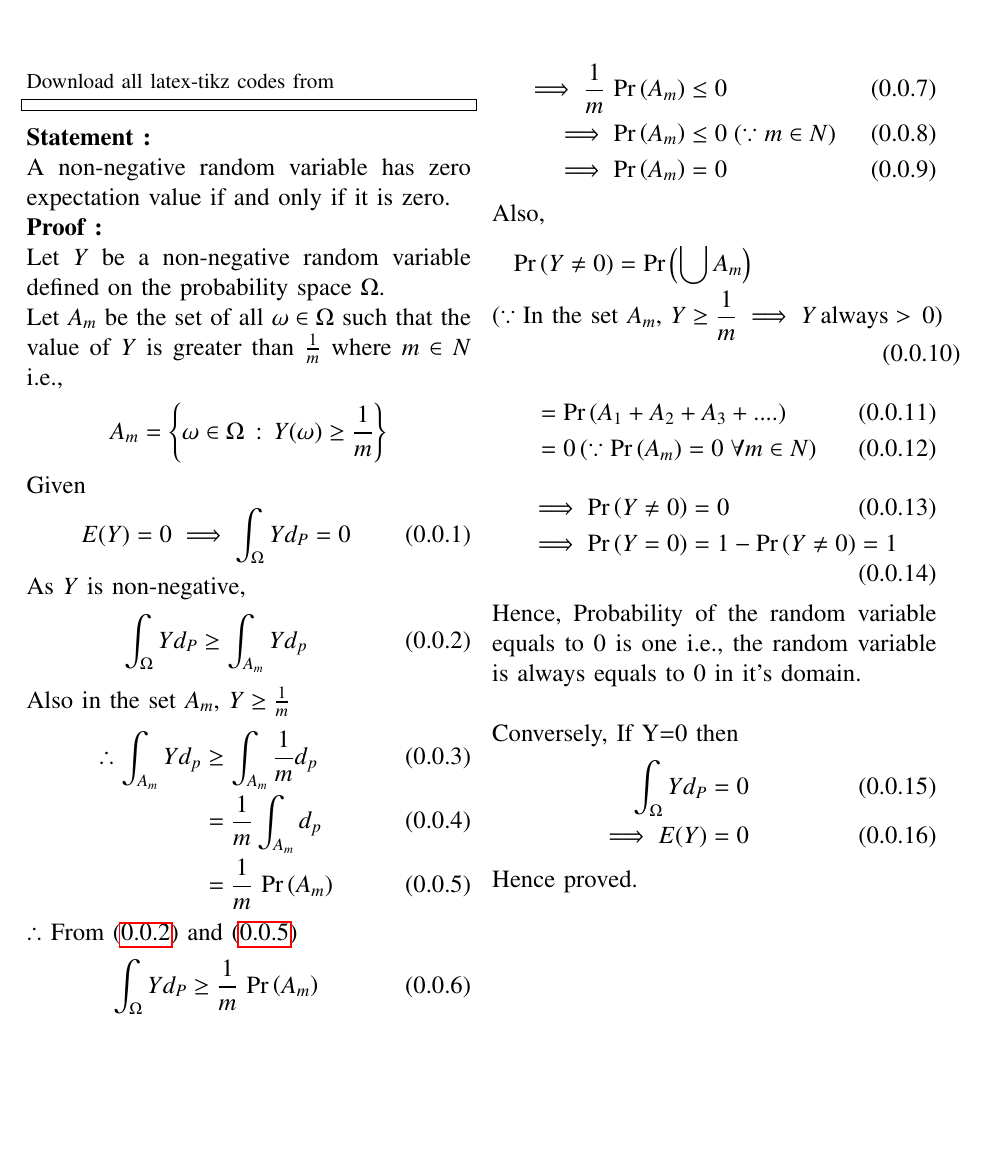
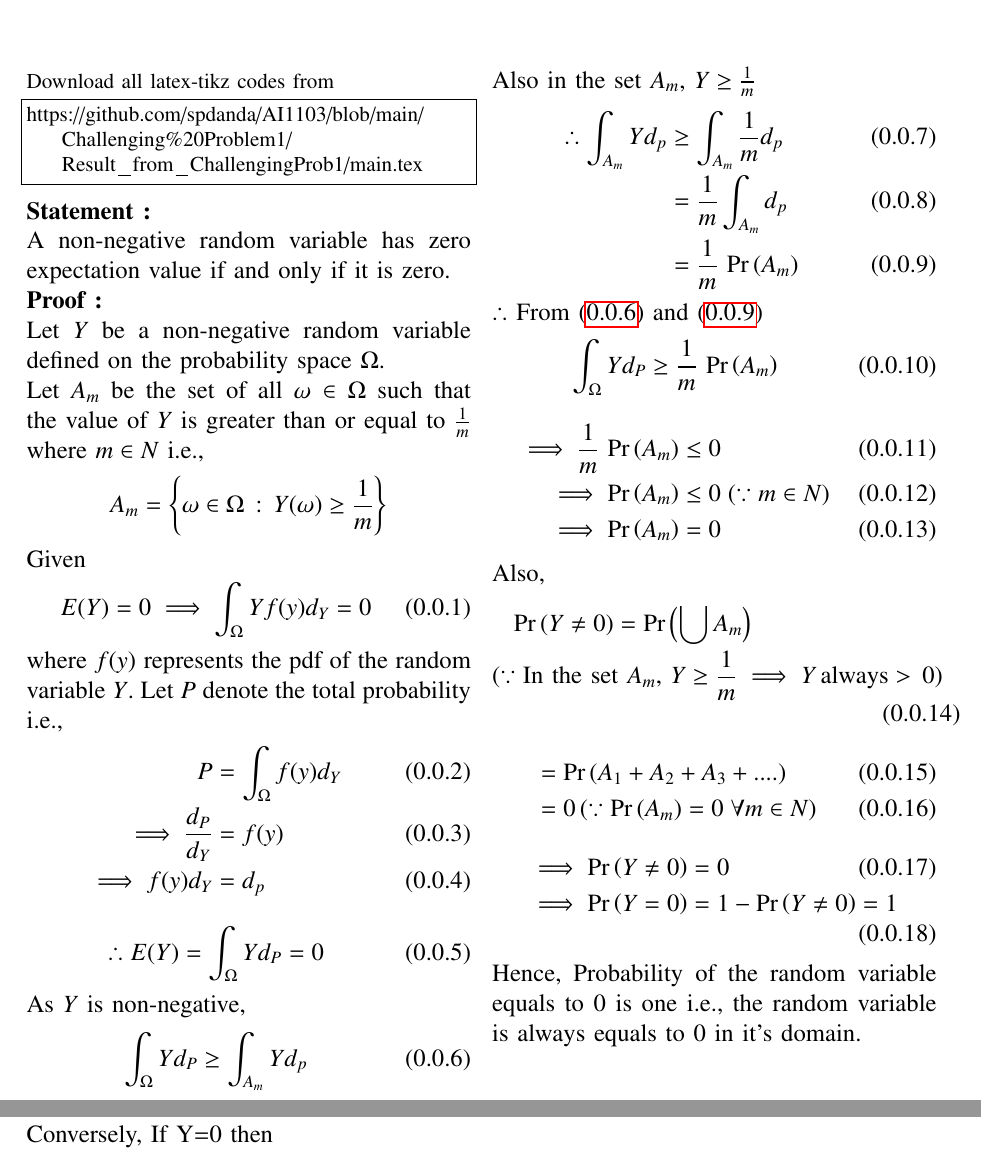
Before and after one commit to spdanda/AI1103, a LaTeX paper (Challenging Problem1/Result_from_ChallengingProb1/main.tex): part of the page before the commit and two parts of pages 1 and 2 of 2 after it, the two joined at a grey line, cut so that both start at the same text, the shorter picture padded with empty space. Compiled offline with pdfLaTeX.

Commit message:
Update main.tex

```diff
--- a/Challenging Problem1/Result_from_ChallengingProb1/main.tex
+++ b/Challenging Problem1/Result_from_ChallengingProb1/main.tex
@@ -128,17 +128,28 @@ columns=fullflexible
 \renewcommand{\thetable}{\theenumi}
 Download all latex-tikz codes from
 %
-\begin{lstlisting}https://github.com/spdanda/AI1103/edit/main/Challenging%20Problem1/Result_from_ChallengingProb1/main.tex
+\begin{lstlisting}
+https://github.com/spdanda/AI1103/blob/main/Challenging%20Problem1/Result_from_ChallengingProb1/main.tex
 \end{lstlisting}
 \large\textbf{Statement :}\\
 A non-negative random variable has zero expectation value if and only if it is zero.\\
 \textbf{Proof :}\\
 Let $Y$ be a non-negative random variable defined on the probability space $\Omega$.\\
-Let $A_m$ be the set of all $\omega \in \Omega$ such that the value of $Y$ is greater than $\frac{1}{m}$ where $m \in N$ i.e.,
+Let $A_m$ be the set of all $\omega \in \Omega$ such that the value of $Y$ is greater than or equal to $\frac{1}{m}$ where $m \in N$ i.e.,
 $$A_m = \cbrak{\omega \in \Omega\,:\,Y(\omega) \geq \frac{1}{m}}$$
 Given
 \begin{align}
-    E(Y) =0 \implies \int_\Omega Yd_P =0
+    E(Y) =0 \implies \int_\Omega Y f(y)d_Y =0
+\end{align}
+where $f(y)$ represents the pdf of the random variable $Y$.
+Let $P$ denote the total probability i.e.,
+\begin{align}
+    P &= \int_\Omega f(y)d_Y\\
+    \implies \frac{d_P}{d_Y} &= f(y)\\
+    \implies   f(y)d_Y &= d_p
+\end{align}
+\begin{align}
+\therefore E(Y) = \int_\Omega Yd_P = 0
 \end{align}
 As $Y$ is non-negative,
 \begin{align}
```
